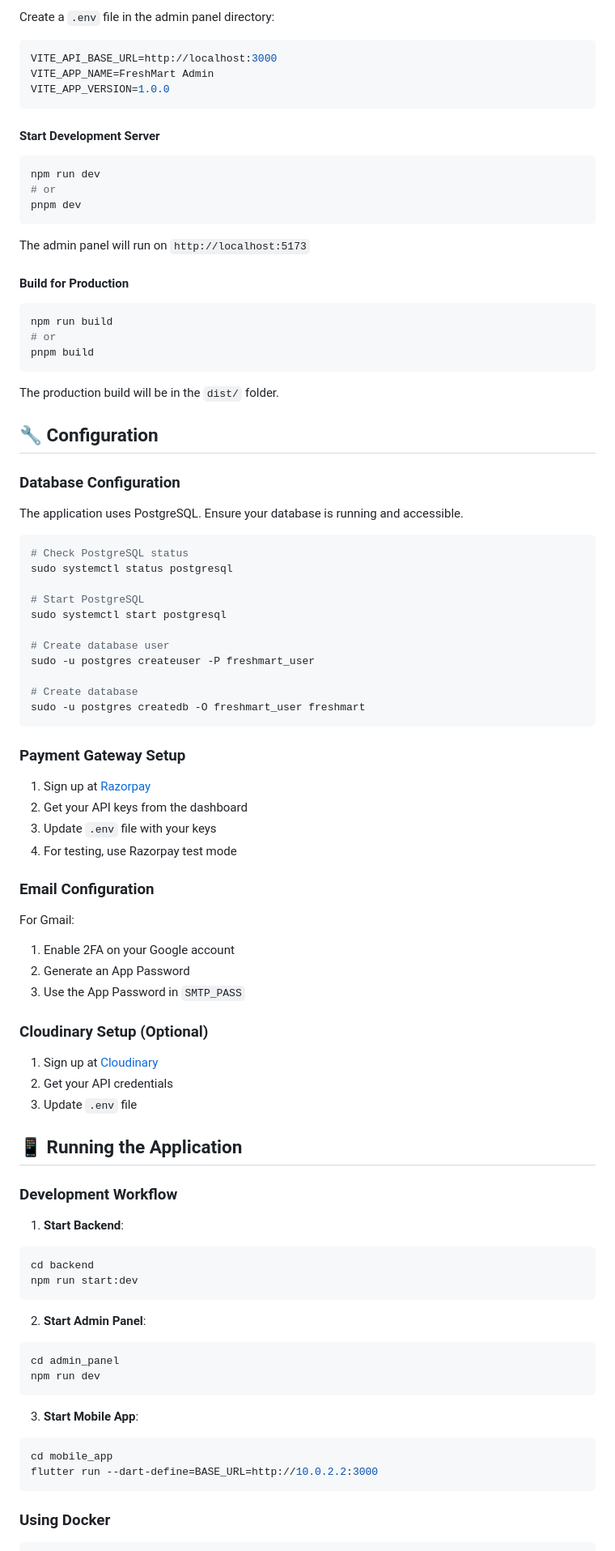
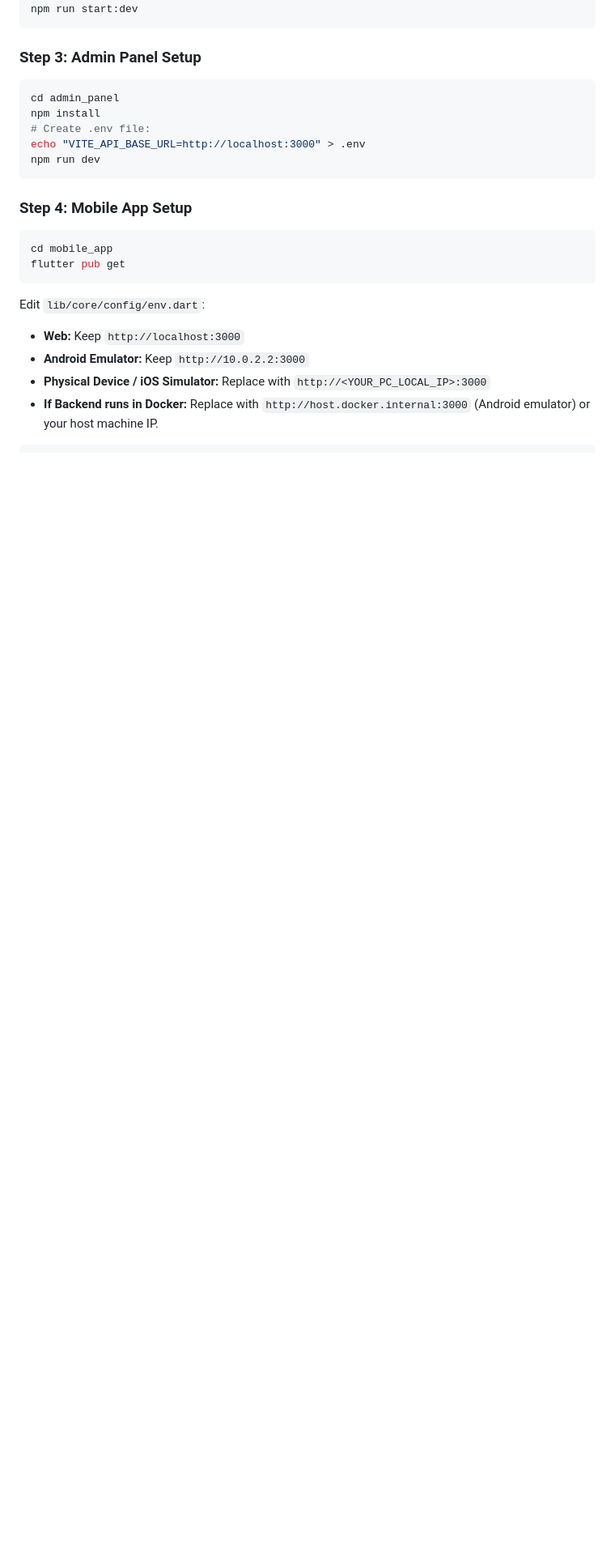
Before and after one commit to arunsolo21-spec/shop, a Markdown page: READMD.md, the part around one of its changes. Shown at 81% size. GitHub-like rendering; blank space fills up the shorter version.

````diff
--- a/READMD.md
+++ b/READMD.md
@@ -265,93 +147,23 @@ pnpm install
-Create a `.env` file in the admin panel directory:
-
-```env
-VITE_API_BASE_URL=http://localhost:3000
-VITE_APP_NAME=FreshMart Admin
-VITE_APP_VERSION=1.0.0
-```
-
-#### Start Development Server
-
-```bash
-npm run dev
-# or
-pnpm dev
-```
-
-The admin panel will run on `http://localhost:5173`
-
-#### Build for Production
-
-```bash
-npm run build
-# or
-pnpm build
-```
-
-The production build will be in the `dist/` folder.
-
-## 🔧 Configuration
-
-### Database Configuration
-
-The application uses PostgreSQL. Ensure your database is running and accessible.
-
-```bash
-# Check PostgreSQL status
-sudo systemctl status postgresql
-
-# Start PostgreSQL
-sudo systemctl start postgresql
-
-# Create database user
-sudo -u postgres createuser -P freshmart_user
-
-# Create database
-sudo -u postgres createdb -O freshmart_user freshmart
-```
-
-### Payment Gateway Setup
-
-1. Sign up at [Razorpay](https://razorpay.com)
-2. Get your API keys from the dashboard
-3. Update `.env` file with your keys
-4. For testing, use Razorpay test mode
-
-### Email Configuration
-
-For Gmail:
-1. Enable 2FA on your Google account
-2. Generate an App Password
-3. Use the App Password in `SMTP_PASS`
-
-### Cloudinary Setup (Optional)
-
-1. Sign up at [Cloudinary](https://cloudinary.com)
-2. Get your API credentials
-3. Update `.env` file
-
-## 📱 Running the Application
-
-### Development Workflow
-
-1. **Start Backend**:
-```bash
-cd backend
 npm run start:dev
 ```
 
-2. **Start Admin Panel**:
+### Step 3: Admin Panel Setup
 ```bash
 cd admin_panel
+npm install
+# Create .env file:
+echo "VITE_API_BASE_URL=http://localhost:3000" > .env
 npm run dev
 ```
 
-3. **Start Mobile App**:
+### Step 4: Mobile App Setup
 ```bash
 cd mobile_app
-flutter run --dart-define=BASE_URL=http://10.0.2.2:3000
+flutter pub get
 ```
-
-### Using Docker
-
+Edit `lib/core/config/env.dart`:
+- **Web:** Keep `http://localhost:3000`
+- **Android Emulator:** Keep `http://10.0.2.2:3000`
+- **Physical Device / iOS Simulator:** Replace with `http://<YOUR_PC_LOCAL_IP>:3000`
+- **If Backend runs in Docker:** Replace with `http://host.docker.internal:3000` (Android emulator) or your host machine IP.
 ```bash
````
Also changed, not shown: other parts of READMD.md (+198 -422 lines).
